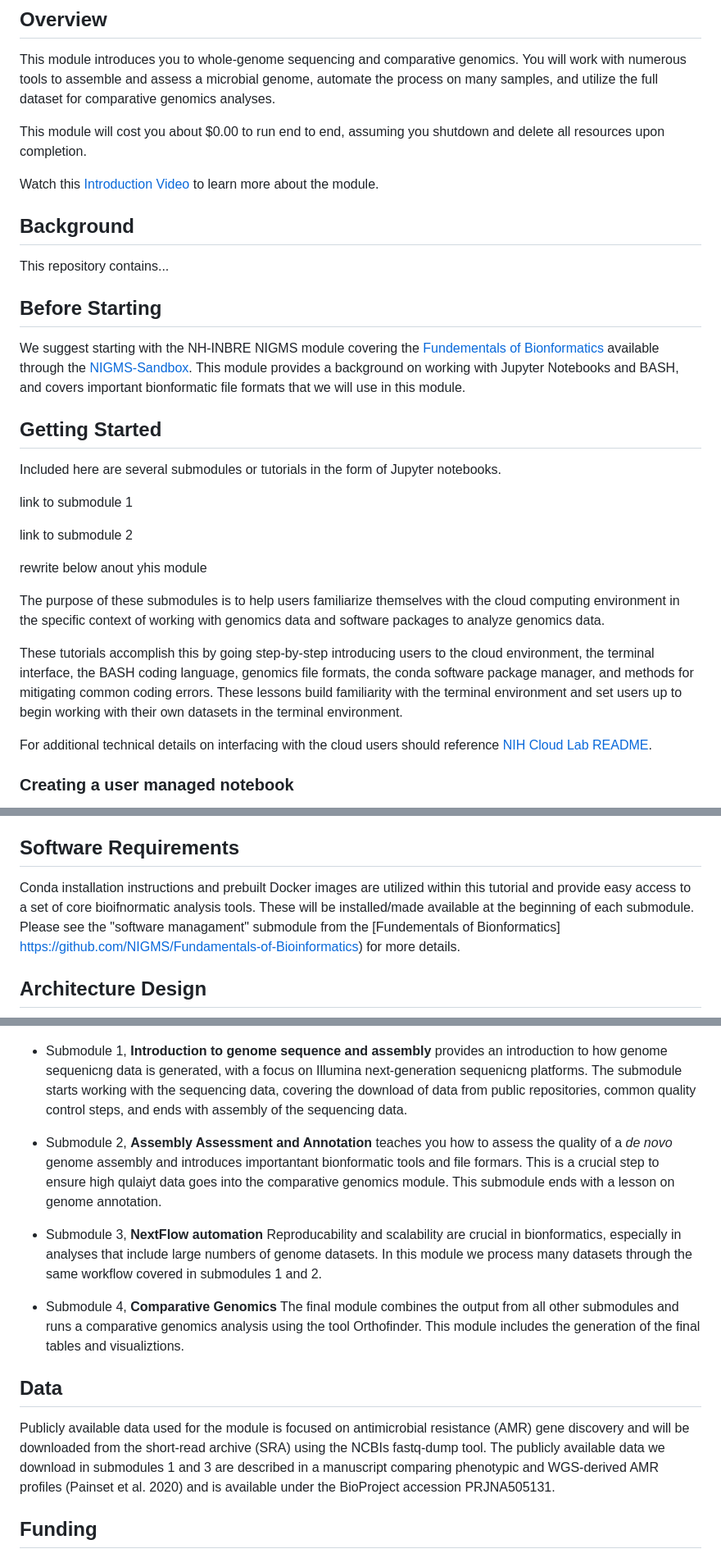
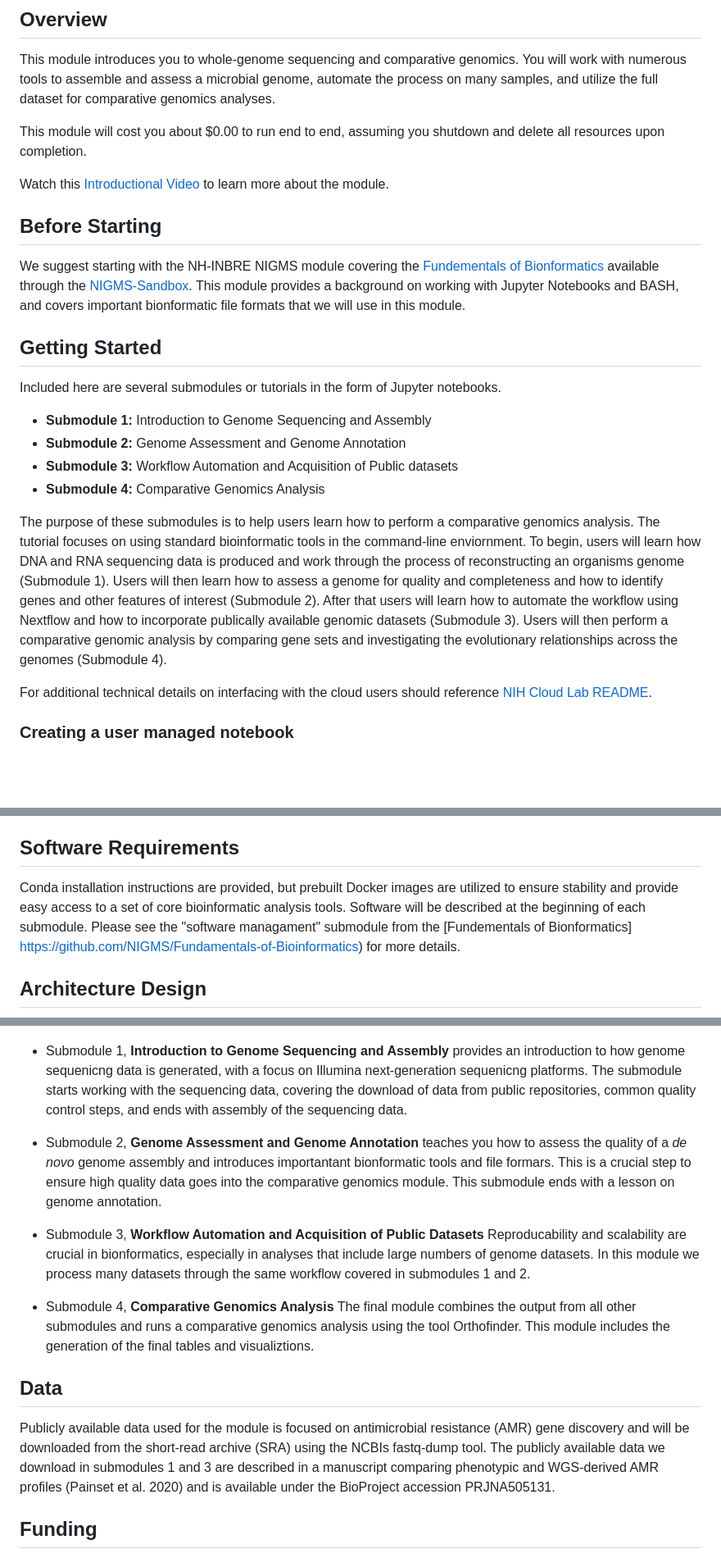
Before and after one commit to Joseph7e/Genome-Sequencing-and-Comparative-Genomic-Analysis, a Markdown page: README.md, 3 parts joined by grey strips. Shown: that part at 82% size. Drawn GitHub-style; blank space fills up the shorter version.

```diff
--- a/README.md
+++ b/README.md
@@ -19,10 +18,7 @@ This module introduces you to whole-genome sequencing and comparative genomics.
 
 This module will cost you about $0.00 to run end to end, assuming you shutdown and delete all resources upon completion.
 
-Watch this [Introduction Video]() to learn more about the module.
-
-## **Background**
-This repository contains...
+Watch this [Introductional Video]() to learn more about the module.
 
 ## **Before Starting**
 
@@ -32,15 +28,12 @@ We suggest starting with the NH-INBRE NIGMS module covering the [Fundementals of
 
 Included here are several submodules or tutorials in the form of Jupyter notebooks.
 
-link to submodule 1
+- **Submodule 1:** Introduction to Genome Sequencing and Assembly
+- **Submodule 2:** Genome Assessment and Genome Annotation
+- **Submodule 3:** Workflow Automation and Acquisition of Public datasets
+- **Submodule 4:** Comparative Genomics Analysis
 
-link to submodule 2
-
-rewrite below anout yhis module
-
-The purpose of these submodules is to help users familiarize themselves with the cloud computing environment in the specific context of working with genomics data and software packages to analyze genomics data.
-
-These tutorials accomplish this by going step-by-step introducing users to the cloud environment, the terminal interface, the BASH coding language, genomics file formats, the conda software package manager, and methods for mitigating common coding errors. These lessons build familiarity with the terminal environment and set users up to begin working with their own datasets in the terminal environment.
+The purpose of these submodules is to help users learn how to perform a comparative genomics analysis. The tutorial focuses on using standard bioinformatic tools in the command-line enviornment. To begin, users will learn how DNA and RNA sequencing data is produced and work through the process of reconstructing an organisms genome (Submodule 1). Users will then learn how to assess a genome for quality and completeness and how to identify genes and other features of interest (Submodule 2). After that users will learn how to automate the workflow using Nextflow and how to incorporate publically available genomic datasets (Submodule 3). Users will then perform a comparative genomic analysis by comparing gene sets and investigating the evolutionary relationships across the genomes (Submodule 4).
 
 For additional technical details on interfacing with the cloud users should reference [NIH Cloud Lab README](https://github.com/STRIDES/NIHCloudLabGCP).
 
@@ -55,7 +48,7 @@ Before you begin navigating the submodules you will need to enable extensions in
 
 ## **Software Requirements**
 
-Conda installation instructions and prebuilt Docker images are utilized within this tutorial and provide easy access to a set of core bioifnormatic analysis tools. These will be installed/made available at the beginning of each submodule. Please see the "software managament" submodule from the [Fundementals of Bionformatics] https://github.com/NIGMS/Fundamentals-of-Bioinformatics) for more details.
+Conda installation instructions are provided, but prebuilt Docker images are utilized to ensure stability and provide easy access to a set of core bioinformatic analysis tools. Software will be described at the beginning of each submodule. Please see the "software managament" submodule from the [Fundementals of Bionformatics] https://github.com/NIGMS/Fundamentals-of-Bioinformatics) for more details.
 
 
 ## **Architecture Design**
@@ -63,19 +56,18 @@ Conda installation instructions and prebuilt Docker images are utilized within t
 ![workflow diagram](images/nh-architecture-diagram.png)
 
 
-+ Submodule 1, **Introduction to genome sequence and assembly** provides an introduction to how genome sequenicng data is generated, with a focus on Illumina next-generation sequenicng platforms. The submodule starts working with the sequencing data, covering the download of data from public repositories, common quality control steps, and ends with assembly of the sequencing data.
++ Submodule 1, **Introduction to Genome Sequencing and Assembly** provides an introduction to how genome sequenicng data is generated, with a focus on Illumina next-generation sequenicng platforms. The submodule starts working with the sequencing data, covering the download of data from public repositories, common quality control steps, and ends with assembly of the sequencing data.
 
-+ Submodule 2, **Assembly Assessment and Annotation** teaches you how to assess the quality of a *de novo* genome assembly and introduces importantant bionformatic tools and file formars. This is a crucial step to ensure high qulaiyt data goes into the comparative genomics module. This submodule ends with a lesson on genome annotation.
++ Submodule 2, **Genome Assessment and Genome Annotation** teaches you how to assess the quality of a *de novo* genome assembly and introduces importantant bionformatic tools and file formars. This is a crucial step to ensure high quality data goes into the comparative genomics module. This submodule ends with a lesson on genome annotation.
 
-+ Submodule 3, **NextFlow automation** Reproducability and scalability are crucial in bionformatics, especially in analyses that include large numbers of genome datasets. In this module we process many datasets through the same workflow covered in submodules 1 and 2.
++ Submodule 3, **Workflow Automation and Acquisition of Public Datasets** Reproducability and scalability are crucial in bionformatics, especially in analyses that include large numbers of genome datasets. In this module we process many datasets through the same workflow covered in submodules 1 and 2.
 
-+ Submodule 4, **Comparative Genomics** The final module combines the output from all other submodules and runs a comparative genomics analysis using the tool Orthofinder. This module includes the generation of the final tables and visualiztions.
++ Submodule 4, **Comparative Genomics Analysis** The final module combines the output from all other submodules and runs a comparative genomics analysis using the tool Orthofinder. This module includes the generation of the final tables and visualiztions.
 
 
 ## **Data**
 
-Publicly available data used for the module is focused on antimicrobial resistance (AMR) gene discovery and will be
-downloaded from the short-read archive (SRA) using the NCBIs fastq-dump tool. The publicly available data we download in submodules 1 and 3 are described in a manuscript comparing phenotypic and WGS-derived AMR profiles (Painset et al. 2020) and is available under the BioProject accession PRJNA505131.
+Publicly available data used for the module is focused on antimicrobial resistance (AMR) gene discovery and will be downloaded from the short-read archive (SRA) using the NCBIs fastq-dump tool. The publicly available data we download in submodules 1 and 3 are described in a manuscript comparing phenotypic and WGS-derived AMR profiles (Painset et al. 2020) and is available under the BioProject accession PRJNA505131.
 
 ## **Funding**
 
```
Also changed, not shown: other parts of README.md (+0 -1 lines).
